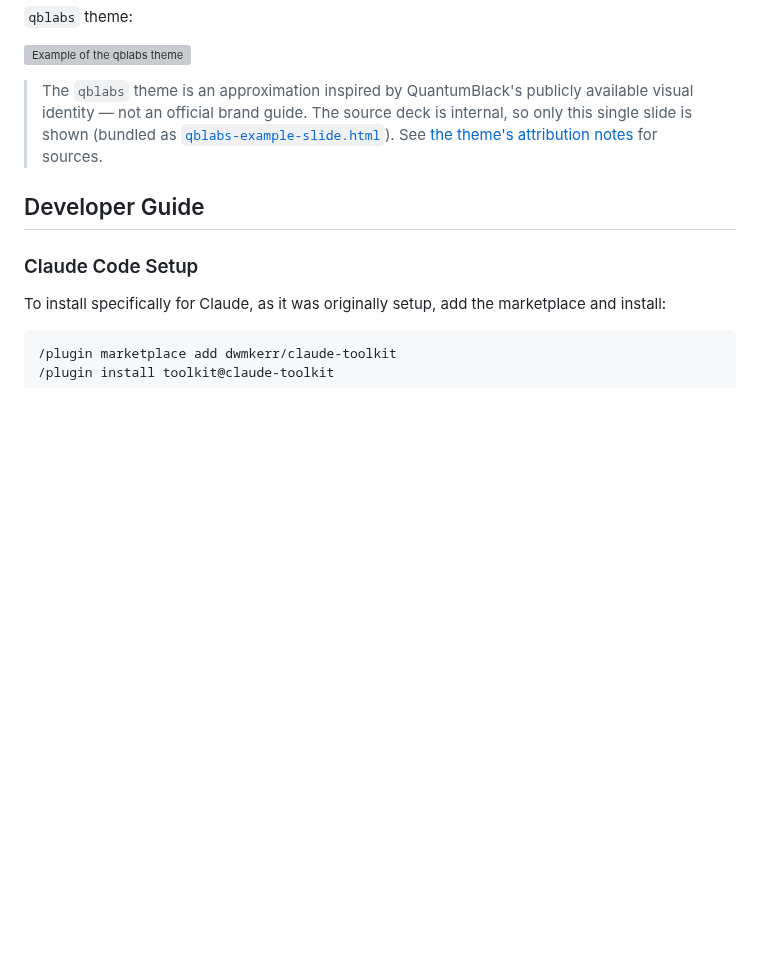
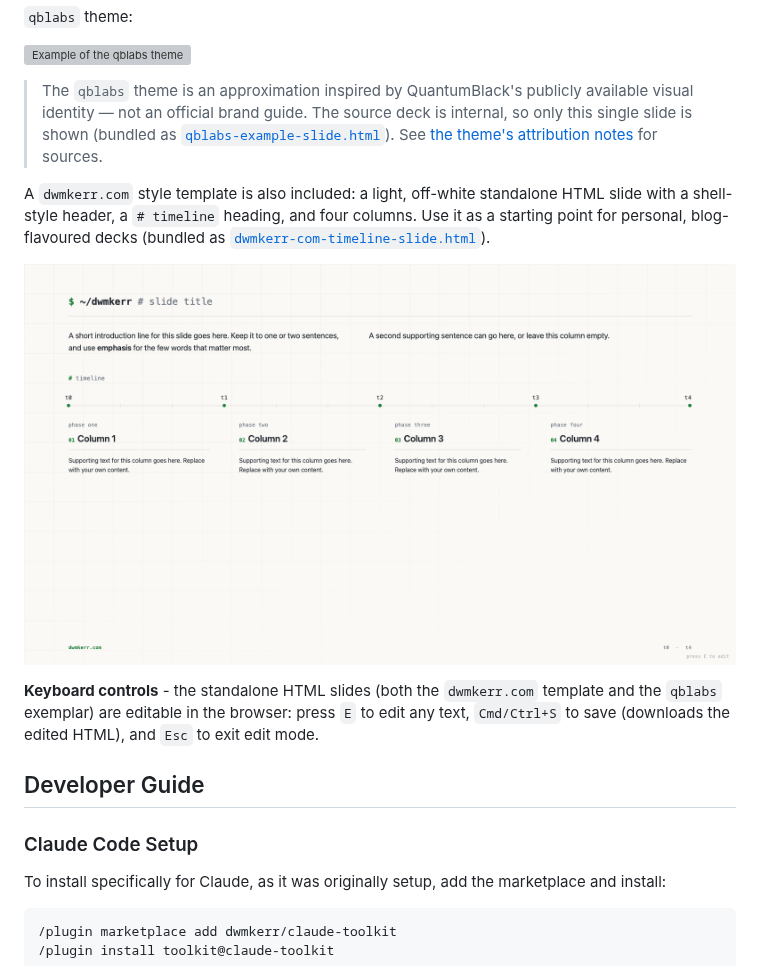
Before and after one commit to dwmkerr/claude-toolkit, a Markdown page: README.md, the part around one of its changes. Rendered like a GitHub page; pictures changed too: docs/images/slides-dwmkerr-timeline.png (added); blank space fills up the shorter version; grey boxes are pictures that could not be loaded.

```diff
--- a/README.md
+++ b/README.md
@@ -331,6 +327,12 @@ Conference mode — from my [AI Native DevCon London 2026 talk](https://www.yout
 
 > The `qblabs` theme is an approximation inspired by QuantumBlack's publicly available visual identity — not an official brand guide. The source deck is internal, so only this single slide is shown (bundled as [`qblabs-example-slide.html`](./plugins/dwmkerr/skills/slides/references/qblabs-example-slide.html)). See [the theme's attribution notes](./plugins/dwmkerr/skills/slides/themes/qblabs/README.md) for sources.
 
+A `dwmkerr.com` style template is also included: a light, off-white standalone HTML slide with a shell-style header, a `# timeline` heading, and four columns. Use it as a starting point for personal, blog-flavoured decks (bundled as [`dwmkerr-com-timeline-slide.html`](./plugins/dwmkerr/skills/slides/references/dwmkerr-com-timeline-slide.html)).
+
+![dwmkerr.com timeline slide template](./docs/images/slides-dwmkerr-timeline.png)
+
+**Keyboard controls** - the standalone HTML slides (both the `dwmkerr.com` template and the `qblabs` exemplar) are editable in the browser: press `E` to edit any text, `Cmd/Ctrl+S` to save (downloads the edited HTML), and `Esc` to exit edit mode.
+
 ## Developer Guide
 
 ### Claude Code Setup
```
Also changed, not shown: other parts of README.md (+34 -38 lines), 5 other files.
